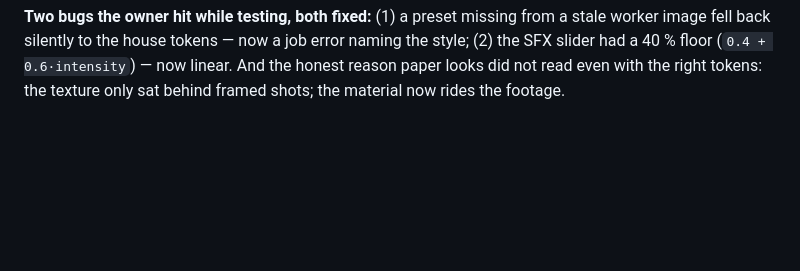
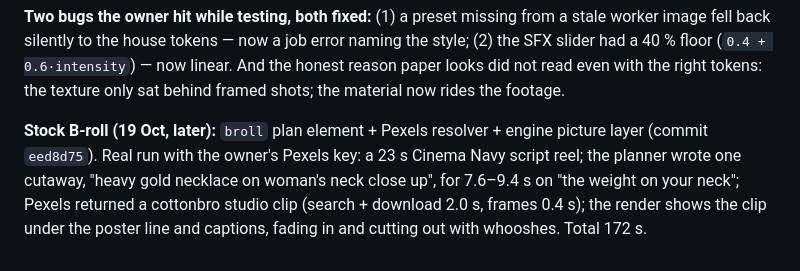
Before and after one commit to divyendrajadoun/rasika-ai, a Markdown page: docs/reports/phase-5.md, the part around the change. GitHub-like rendering; blank space fills up the shorter version.

Commit message:
docs: stock B-roll measured end to end with a real Pexels key
Co-Authored-By: Claude Fable 5.1 <noreply@anthropic.com>

```diff
--- a/docs/reports/phase-5.md
+++ b/docs/reports/phase-5.md
@@ -293,3 +293,10 @@ stop-motion for `steps`, linear SFX gain. 0 render errors, 10–16 s each at 540
 fell back silently to the house tokens — now a job error naming the style; (2) the SFX slider had a
 40 % floor (`0.4 + 0.6·intensity`) — now linear. And the honest reason paper looks did not read even
 with the right tokens: the texture only sat behind framed shots; the material now rides the footage.
+
+**Stock B-roll (19 Oct, later):** `broll` plan element + Pexels resolver + engine picture layer
+(commit `eed8d75`). Real run with the owner's Pexels key: a 23 s Cinema Navy script reel; the
+planner wrote one cutaway, "heavy gold necklace on woman's neck close up", for 7.6–9.4 s on "the
+weight on your neck"; Pexels returned a cottonbro studio clip (search + download 2.0 s, frames
+0.4 s); the render shows the clip under the poster line and captions, fading in and cutting out
+with whooshes. Total 172 s.
```
Also changed, not shown: docs/costs.md (+1 -0 lines).
